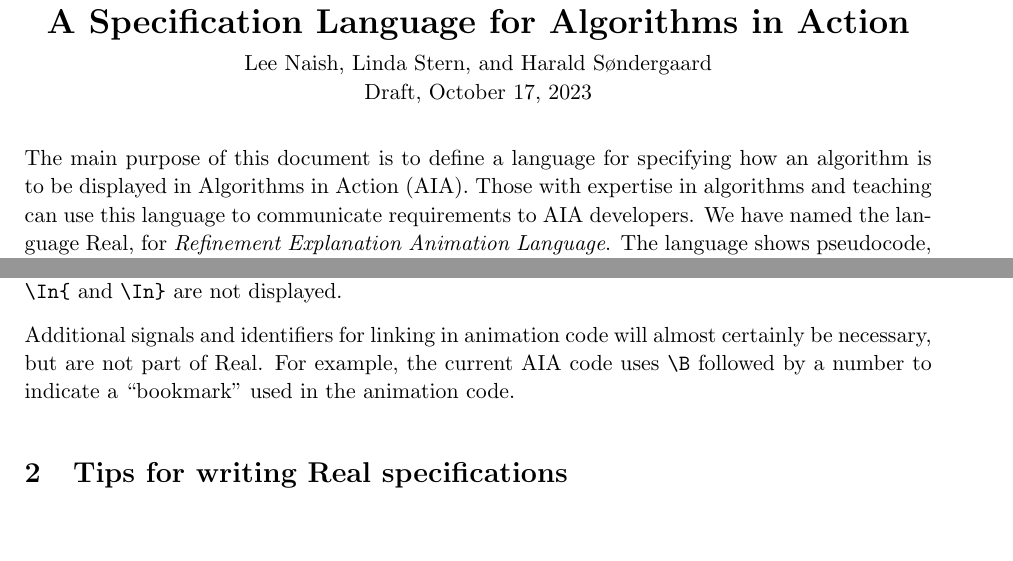
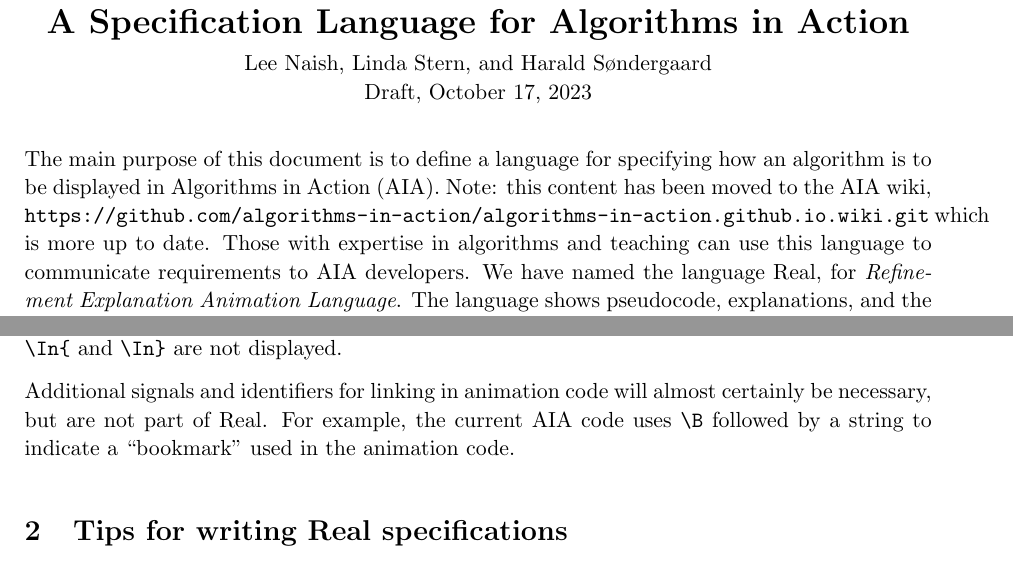
Before and after one commit to lee-naish/algorithms-in-action_specs, a LaTeX document (doc/Real.tex): two parts of pages 1 and 2 of 7, joined at a grey line, cut so that both start at the same text. Compiled offline with pdfLaTeX.

Commit message:
pre-backup commit

```diff
--- a/doc/Real.tex
+++ b/doc/Real.tex
@@ -28,7 +28,11 @@ Draft, \today
 
 The main purpose of this document is to define a language for
 specifying how an algorithm is to be displayed in Algorithms in Action
-(AIA). Those with expertise in algorithms and teaching can use this
+(AIA).
+Note: this content has been moved to the AIA wiki,
+\texttt{https://github.com/algorithms-in-action/algorithms-in-action.github.io.wiki.git}
+which is more up to date.
+Those with expertise in algorithms and teaching can use this
 language to communicate requirements to AIA developers.  We have named
 the language Real, for {\it Refinement Explanation Animation Language}.
 The language shows pseudocode, explanations, and the desired breakdown of
@@ -148,7 +152,7 @@ Similarly, indentations outside of a segment between {\verb~\In{~} and
 
 Additional signals and identifiers for linking in animation code will
 almost certainly be necessary, but are not part of Real. For example,
-the current AIA code uses \verb@\B@ followed by a number to indicate a
+the current AIA code uses \verb@\B@ followed by a string to indicate a
 ``bookmark'' used in the animation code.
 
 \section{Tips for writing Real specifications}
```
Also changed, not shown: doc/Real.tex (2 more changed lines).
